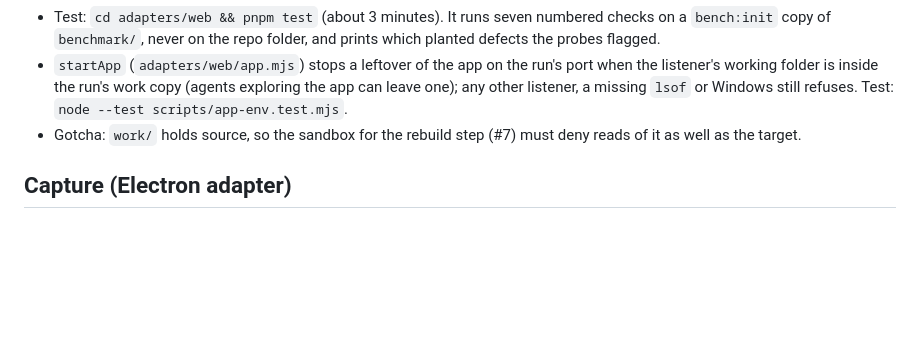
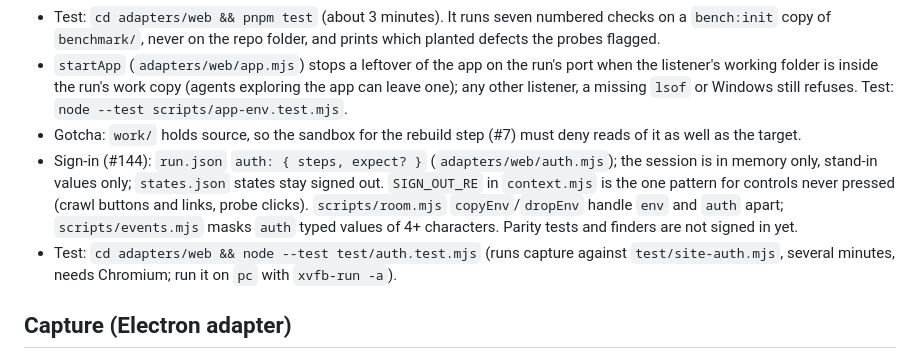
Before and after one commit to MehdiMamas/rebuild-review, a Markdown page: AGENTS.md, the part around the change. Drawn GitHub-style; blank space fills up the shorter version.

```diff
--- a/AGENTS.md
+++ b/AGENTS.md
@@ -22,6 +22,8 @@ what it renders, then scores the rebuild against the original. See README.md.
 - Test: `cd adapters/web && pnpm test` (about 3 minutes). It runs seven numbered checks on a `bench:init` copy of `benchmark/`, never on the repo folder, and prints which planted defects the probes flagged.
 - `startApp` (`adapters/web/app.mjs`) stops a leftover of the app on the run's port when the listener's working folder is inside the run's work copy (agents exploring the app can leave one); any other listener, a missing `lsof` or Windows still refuses. Test: `node --test scripts/app-env.test.mjs`.
 - Gotcha: `work/` holds source, so the sandbox for the rebuild step (#7) must deny reads of it as well as the target.
+- Sign-in (#144): `run.json` `auth: { steps, expect? }` (`adapters/web/auth.mjs`); the session is in memory only, stand-in values only; `states.json` states stay signed out. `SIGN_OUT_RE` in `context.mjs` is the one pattern for controls never pressed (crawl buttons and links, probe clicks). `scripts/room.mjs` `copyEnv`/`dropEnv` handle `env` and `auth` apart; `scripts/events.mjs` masks `auth` typed values of 4+ characters. Parity tests and finders are not signed in yet.
+- Test: `cd adapters/web && node --test test/auth.test.mjs` (runs capture against `test/site-auth.mjs`, several minutes, needs Chromium; run it on `pc` with `xvfb-run -a`).
 
 ## Capture (Electron adapter)
 
```
Also changed, not shown: adapters/CONTRACT.md (+2 -1 lines).
